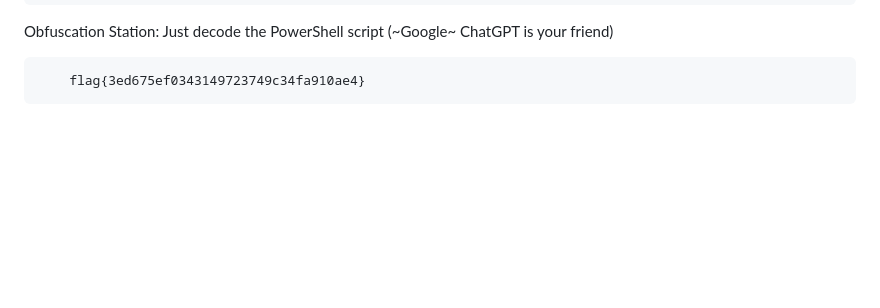
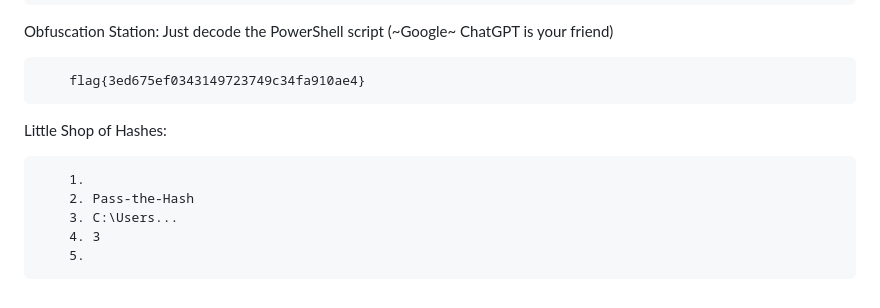
Before and after one commit to p1tsi/Huntress-CTF-2024, a Markdown page: README.md, the part around the change. GitHub-like rendering; blank space fills up the shorter version.

```diff
--- a/README.md
+++ b/README.md
@@ -121,3 +121,11 @@ Hidden Streams: there is only one event with id 15 and an encoded content
 Obfuscation Station: Just decode the PowerShell script (~Google~ ChatGPT is your friend)
 
         flag{3ed675ef0343149723749c34fa910ae4}
+
+Little Shop of Hashes:
+
+        1.
+        2. Pass-the-Hash
+        3. C:\Users...
+        4. 3
+        5.
```
